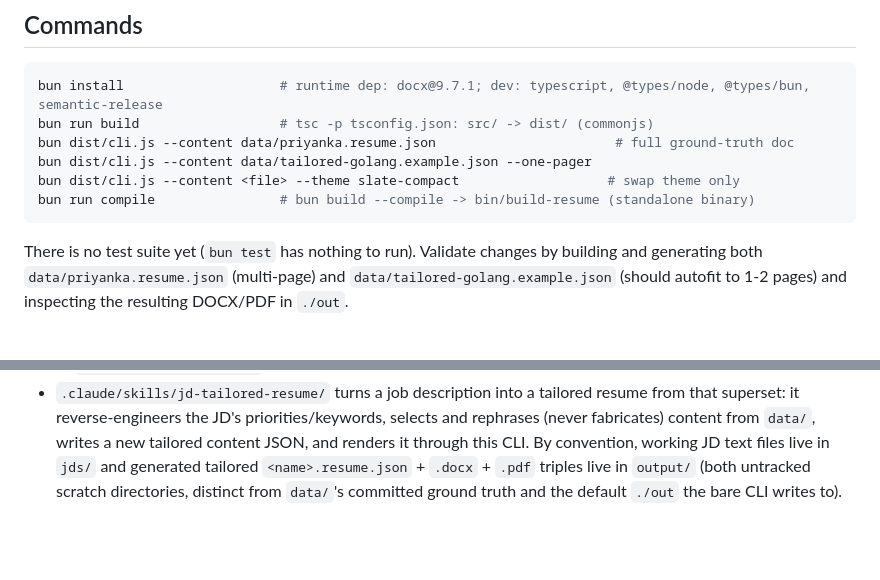
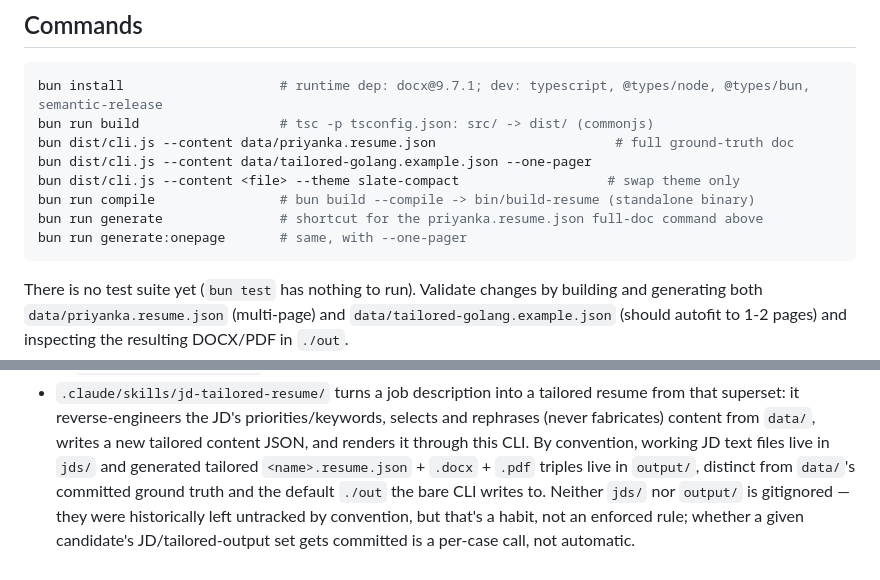
Before and after one commit to subho57/resume-tailor, a Markdown page: CLAUDE.md, 2 parts joined by grey strips. Drawn GitHub-style; blank space fills up the shorter version.

Commit message:
docs: fix two staleness gaps in CLAUDE.md found during /init review
Documents the generate/generate:onepage package.json scripts (existed,
undocumented), and corrects the claim that jds/ and output/ are
untracked scratch directories - neither was ever gitignored, and
that's now visibly untrue given committed content already sits there.

Co-Authored-By: Claude Sonnet 5 <noreply@anthropic.com>

````diff
--- a/CLAUDE.md
+++ b/CLAUDE.md
@@ -33,6 +33,8 @@ bun dist/cli.js --content data/priyanka.resume.json                       # full
 bun dist/cli.js --content data/tailored-golang.example.json --one-pager
 bun dist/cli.js --content <file> --theme slate-compact                   # swap theme only
 bun run compile                # bun build --compile -> bin/build-resume (standalone binary)
+bun run generate               # shortcut for the priyanka.resume.json full-doc command above
+bun run generate:onepage       # same, with --one-pager
 ```
 
 There is no test suite yet (`bun test` has nothing to run). Validate changes by
@@ -258,6 +260,8 @@ Two project skills cover the two ends of this repo's content pipeline:
   selects and rephrases (never fabricates) content from `data/`, writes a new
   tailored content JSON, and renders it through this CLI. By convention, working JD
   text files live in `jds/` and generated tailored `<name>.resume.json` + `.docx` +
-  `.pdf` triples live in `output/` (both untracked scratch directories, distinct
-  from `data/`'s committed ground truth and the default `./out` the bare CLI writes
-  to).
+  `.pdf` triples live in `output/`, distinct from `data/`'s committed ground truth
+  and the default `./out` the bare CLI writes to. Neither `jds/` nor `output/` is
+  gitignored — they were historically left untracked by convention, but that's a
+  habit, not an enforced rule; whether a given candidate's JD/tailored-output set
+  gets committed is a per-case call, not automatic.
````
